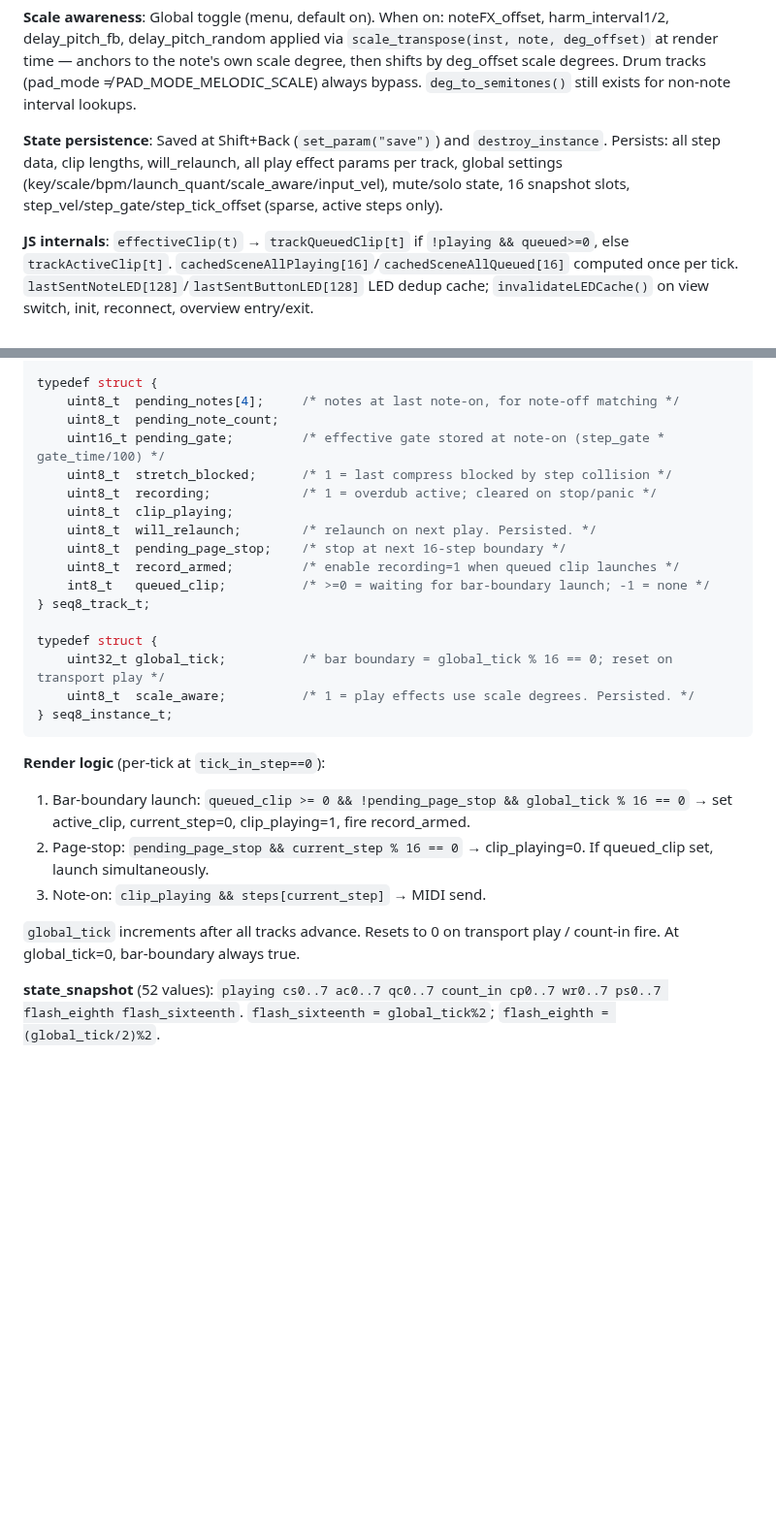
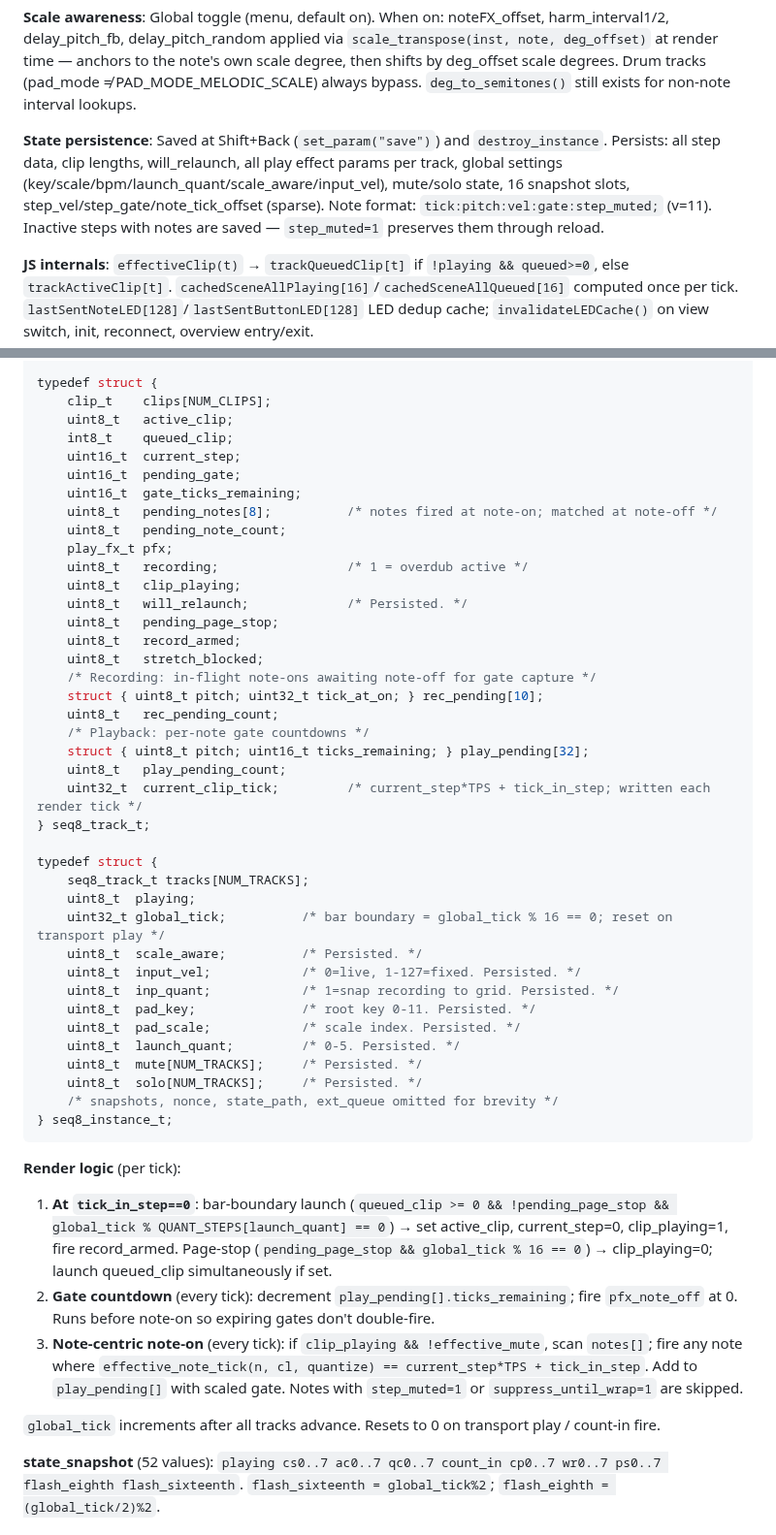
Before and after one commit to legsmechanical/schwung-davebox, a Markdown page: CLAUDE.md, 2 parts joined by grey strips. Shown at 97% size. GitHub-like rendering; blank space fills up the shorter version.

````diff
--- a/CLAUDE.md
+++ b/CLAUDE.md
@@ -63,7 +63,7 @@ Phases 0–4 complete: scaffold → single track → 4-track → NoteTwist/play
 
 **Scale awareness**: Global toggle (menu, default on). When on: noteFX_offset, harm_interval1/2, delay_pitch_fb, delay_pitch_random applied via `scale_transpose(inst, note, deg_offset)` at render time — anchors to the note's own scale degree, then shifts by deg_offset scale degrees. Drum tracks (pad_mode ≠ PAD_MODE_MELODIC_SCALE) always bypass. `deg_to_semitones()` still exists for non-note interval lookups.
 
-**State persistence**: Saved at Shift+Back (`set_param("save")`) and `destroy_instance`. Persists: all step data, clip lengths, will_relaunch, all play effect params per track, global settings (key/scale/bpm/launch_quant/scale_aware/input_vel), mute/solo state, 16 snapshot slots, step_vel/step_gate/step_tick_offset (sparse, active steps only).
+**State persistence**: Saved at Shift+Back (`set_param("save")`) and `destroy_instance`. Persists: all step data, clip lengths, will_relaunch, all play effect params per track, global settings (key/scale/bpm/launch_quant/scale_aware/input_vel), mute/solo state, 16 snapshot slots, step_vel/step_gate/note_tick_offset (sparse). Note format: `tick:pitch:vel:gate:step_muted;` (v=11). Inactive steps with notes are saved — `step_muted=1` preserves them through reload.
 
 **JS internals**: `effectiveClip(t)` → `trackQueuedClip[t]` if `!playing && queued>=0`, else `trackActiveClip[t]`. `cachedSceneAllPlaying[16]`/`cachedSceneAllQueued[16]` computed once per tick. `lastSentNoteLED[128]`/`lastSentButtonLED[128]` LED dedup cache; `invalidateLEDCache()` on view switch, init, reconnect, overview entry/exit.
 
@@ -167,30 +180,52 @@ typedef struct {
 } clip_t;
 
 typedef struct {
-    uint8_t  pending_notes[4];     /* notes at last note-on, for note-off matching */
-    uint8_t  pending_note_count;
-    uint16_t pending_gate;         /* effective gate stored at note-on (step_gate * gate_time/100) */
-    uint8_t  stretch_blocked;      /* 1 = last compress blocked by step collision */
-    uint8_t  recording;            /* 1 = overdub active; cleared on stop/panic */
-    uint8_t  clip_playing;
-    uint8_t  will_relaunch;        /* relaunch on next play. Persisted. */
-    uint8_t  pending_page_stop;    /* stop at next 16-step boundary */
-    uint8_t  record_armed;         /* enable recording=1 when queued clip launches */
-    int8_t   queued_clip;          /* >=0 = waiting for bar-boundary launch; -1 = none */
+    clip_t    clips[NUM_CLIPS];
+    uint8_t   active_clip;
+    int8_t    queued_clip;
+    uint16_t  current_step;
+    uint16_t  pending_gate;
+    uint16_t  gate_ticks_remaining;
+    uint8_t   pending_notes[8];          /* notes fired at note-on; matched at note-off */
+    uint8_t   pending_note_count;
+    play_fx_t pfx;
+    uint8_t   recording;                 /* 1 = overdub active */
+    uint8_t   clip_playing;
+    uint8_t   will_relaunch;             /* Persisted. */
+    uint8_t   pending_page_stop;
+    uint8_t   record_armed;
+    uint8_t   stretch_blocked;
+    /* Recording: in-flight note-ons awaiting note-off for gate capture */
+    struct { uint8_t pitch; uint32_t tick_at_on; } rec_pending[10];
+    uint8_t   rec_pending_count;
+    /* Playback: per-note gate countdowns */
+    struct { uint8_t pitch; uint16_t ticks_remaining; } play_pending[32];
+    uint8_t   play_pending_count;
+    uint32_t  current_clip_tick;         /* current_step*TPS + tick_in_step; written each render tick */
 } seq8_track_t;
 
 typedef struct {
+    seq8_track_t tracks[NUM_TRACKS];
+    uint8_t  playing;
     uint32_t global_tick;          /* bar boundary = global_tick % 16 == 0; reset on transport play */
-    uint8_t  scale_aware;          /* 1 = play effects use scale degrees. Persisted. */
+    uint8_t  scale_aware;          /* Persisted. */
+    uint8_t  input_vel;            /* 0=live, 1-127=fixed. Persisted. */
+    uint8_t  inp_quant;            /* 1=snap recording to grid. Persisted. */
+    uint8_t  pad_key;              /* root key 0-11. Persisted. */
+    uint8_t  pad_scale;            /* scale index. Persisted. */
+    uint8_t  launch_quant;         /* 0-5. Persisted. */
+    uint8_t  mute[NUM_TRACKS];     /* Persisted. */
+    uint8_t  solo[NUM_TRACKS];     /* Persisted. */
+    /* snapshots, nonce, state_path, ext_queue omitted for brevity */
 } seq8_instance_t;
 ```
 
-**Render logic** (per-tick at `tick_in_step==0`):
-1. Bar-boundary launch: `queued_clip >= 0 && !pending_page_stop && global_tick % 16 == 0` → set active_clip, current_step=0, clip_playing=1, fire record_armed.
-2. Page-stop: `pending_page_stop && current_step % 16 == 0` → clip_playing=0. If queued_clip set, launch simultaneously.
-3. Note-on: `clip_playing && steps[current_step]` → MIDI send.
+**Render logic** (per tick):
+1. **At `tick_in_step==0`**: bar-boundary launch (`queued_clip >= 0 && !pending_page_stop && global_tick % QUANT_STEPS[launch_quant] == 0`) → set active_clip, current_step=0, clip_playing=1, fire record_armed. Page-stop (`pending_page_stop && global_tick % 16 == 0`) → clip_playing=0; launch queued_clip simultaneously if set.
+2. **Gate countdown** (every tick): decrement `play_pending[].ticks_remaining`; fire `pfx_note_off` at 0. Runs before note-on so expiring gates don't double-fire.
+3. **Note-centric note-on** (every tick): if `clip_playing && !effective_mute`, scan `notes[]`; fire any note where `effective_note_tick(n, cl, quantize) == current_step*TPS + tick_in_step`. Add to `play_pending[]` with scaled gate. Notes with `step_muted=1` or `suppress_until_wrap=1` are skipped.
 
-`global_tick` increments after all tracks advance. Resets to 0 on transport play / count-in fire. At global_tick=0, bar-boundary always true.
+`global_tick` increments after all tracks advance. Resets to 0 on transport play / count-in fire.
 
 **state_snapshot** (52 values): `playing cs0..7 ac0..7 qc0..7 count_in cp0..7 wr0..7 ps0..7 flash_eighth flash_sixteenth`. `flash_sixteenth = global_tick%2`; `flash_eighth = (global_tick/2)%2`.
 
````
Also changed, not shown: other parts of CLAUDE.md (+46 -33 lines).
